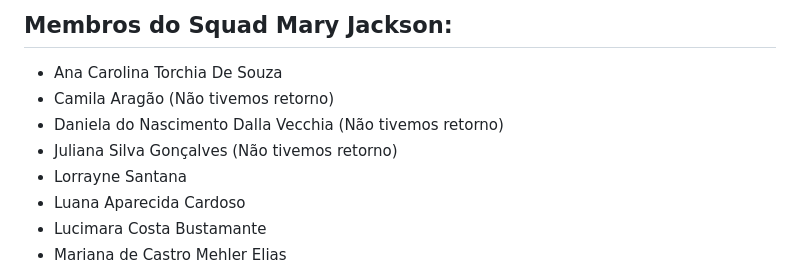
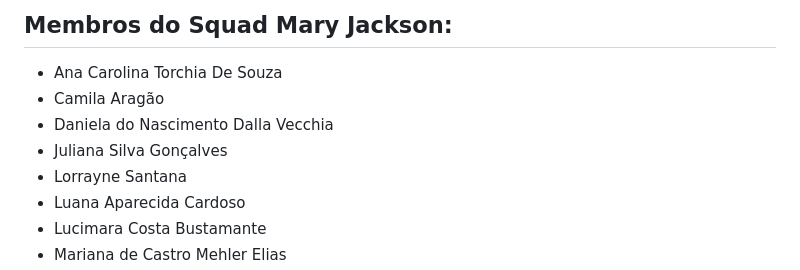
Before and after one commit to luanaxcardoso/ExerciciosAPIs_Squad_MaryJackson, a Markdown page: README.md, the part around the change. GitHub-like rendering.

```diff
--- a/README.md
+++ b/README.md
@@ -5,9 +5,9 @@ Este é um projeto desenvolvido durante o Bootcamp Python & Django da WoMakers C
 ## Membros do Squad Mary Jackson:
 
 - Ana Carolina Torchia De Souza
-- Camila Aragão (Não tivemos retorno)
-- Daniela do Nascimento Dalla Vecchia (Não tivemos retorno)
-- Juliana Silva Gonçalves (Não tivemos retorno)
+- Camila Aragão
+- Daniela do Nascimento Dalla Vecchia
+- Juliana Silva Gonçalves
 - Lorrayne Santana
 - Luana Aparecida Cardoso
 - Lucimara Costa Bustamante
```
